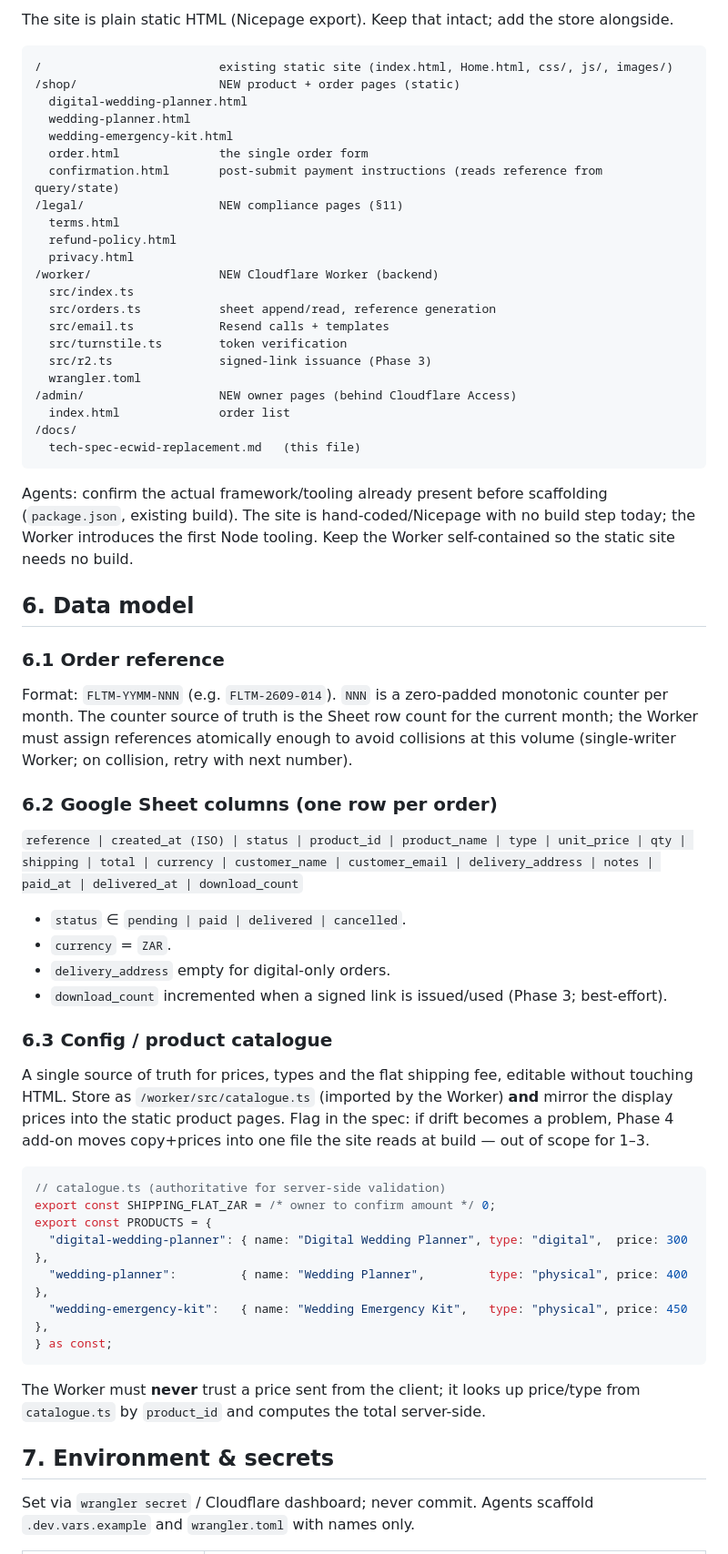
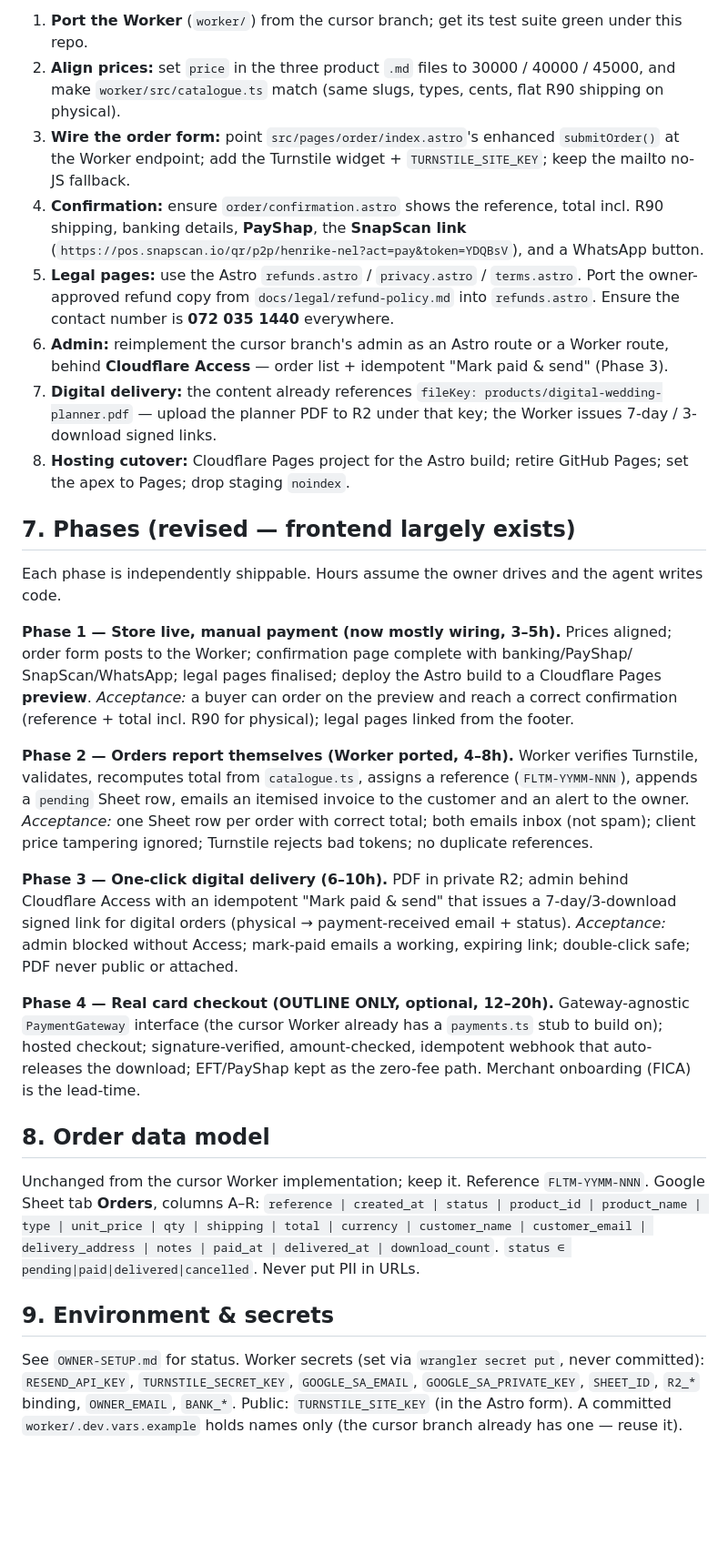
Before and after one commit to henrike-nel/foreverlikethemoon, a Markdown page: docs/tech-spec-ecwid-replacement.md, the part around one of its changes. Shown at 91% size. Rendered like a GitHub page; blank space fills up the shorter version.

````diff
--- a/docs/tech-spec-ecwid-replacement.md
+++ b/docs/tech-spec-ecwid-replacement.md
@@ -75,61 +116,61 @@ Owner ──> Cloudflare Access ──> /admin (order list) + "Mark paid & send"
 
-The site is plain static HTML (Nicepage export). Keep that intact; add the store alongside.
+1. **Port the Worker** (`worker/`) from the cursor branch; get its test suite green under this repo.
+2. **Align prices:** set `price` in the three product `.md` files to 30000 / 40000 / 45000, and make
+   `worker/src/catalogue.ts` match (same slugs, types, cents, flat R90 shipping on physical).
+3. **Wire the order form:** point `src/pages/order/index.astro`'s enhanced `submitOrder()` at the
+   Worker endpoint; add the Turnstile widget + `TURNSTILE_SITE_KEY`; keep the mailto no-JS fallback.
+4. **Confirmation:** ensure `order/confirmation.astro` shows the reference, total incl. R90 shipping,
+   banking details, **PayShap**, the **SnapScan link**
+   (`https://pos.snapscan.io/qr/p2p/henrike-nel?act=pay&token=YDQBsV`), and a WhatsApp button.
+5. **Legal pages:** use the Astro `refunds.astro` / `privacy.astro` / `terms.astro`. Port the
+   owner-approved refund copy from `docs/legal/refund-policy.md` into `refunds.astro`. Ensure the
+   contact number is **072 035 1440** everywhere.
+6. **Admin:** reimplement the cursor branch's admin as an Astro route or a Worker route, behind
+   **Cloudflare Access** — order list + idempotent "Mark paid & send" (Phase 3).
+7. **Digital delivery:** the content already references `fileKey: products/digital-wedding-planner.pdf`
+   — upload the planner PDF to R2 under that key; the Worker issues 7-day / 3-download signed links.
+8. **Hosting cutover:** Cloudflare Pages project for the Astro build; retire GitHub Pages; set the
+   apex to Pages; drop staging `noindex`.
 
-```
-/                         existing static site (index.html, Home.html, css/, js/, images/)
-/shop/                    NEW product + order pages (static)
-  digital-wedding-planner.html
-  wedding-planner.html
-  wedding-emergency-kit.html
-  order.html              the single order form
-  confirmation.html       post-submit payment instructions (reads reference from query/state)
-/legal/                   NEW compliance pages (§11)
-  terms.html
-  refund-policy.html
-  privacy.html
-/worker/                  NEW Cloudflare Worker (backend)
-  src/index.ts
-  src/orders.ts           sheet append/read, reference generation
-  src/email.ts            Resend calls + templates
-  src/turnstile.ts        token verification
-  src/r2.ts               signed-link issuance (Phase 3)
-  wrangler.toml
-/admin/                   NEW owner pages (behind Cloudflare Access)
-  index.html              order list
-/docs/
-  tech-spec-ecwid-replacement.md   (this file)
-```
+## 7. Phases (revised — frontend largely exists)
 
-Agents: confirm the actual framework/tooling already present before scaffolding (`package.json`, existing build). The site is hand-coded/Nicepage with no build step today; the Worker introduces the first Node tooling. Keep the Worker self-contained so the static site needs no build.
+Each phase is independently shippable. Hours assume the owner drives and the agent writes code.
 
-## 6. Data model
+**Phase 1 — Store live, manual payment (now mostly wiring, 3–5h).**
+Prices aligned; order form posts to the Worker; confirmation page complete with banking/PayShap/
+SnapScan/WhatsApp; legal pages finalised; deploy the Astro build to a Cloudflare Pages **preview**.
+*Acceptance:* a buyer can order on the preview and reach a correct confirmation (reference + total
+incl. R90 for physical); legal pages linked from the footer.
 
-### 6.1 Order reference
-Format: `FLTM-YYMM-NNN` (e.g. `FLTM-2609-014`). `NNN` is a zero-padded monotonic counter per month. The counter source of truth is the Sheet row count for the current month; the Worker must assign references atomically enough to avoid collisions at this volume (single-writer Worker; on collision, retry with next number).
+**Phase 2 — Orders report themselves (Worker ported, 4–8h).**
+Worker verifies Turnstile, validates, recomputes total from `catalogue.ts`, assigns a reference
+(`FLTM-YYMM-NNN`), appends a `pending` Sheet row, emails an itemised invoice to the customer and an
+alert to the owner. *Acceptance:* one Sheet row per order with correct total; both emails inbox
+(not spam); client price tampering ignored; Turnstile rejects bad tokens; no duplicate references.
 
-### 6.2 Google Sheet columns (one row per order)
-`reference | created_at (ISO) | status | product_id | product_name | type | unit_price | qty | shipping | total | currency | customer_name | customer_email | delivery_address | notes | paid_at | delivered_at | download_count`
+**Phase 3 — One-click digital delivery (6–10h).**
+PDF in private R2; admin behind Cloudflare Access with an idempotent "Mark paid & send" that issues
+a 7-day/3-download signed link for digital orders (physical → payment-received email + status).
+*Acceptance:* admin blocked without Access; mark-paid emails a working, expiring link; double-click
+safe; PDF never public or attached.
 
-- `status` ∈ `pending | paid | delivered | cancelled`.
-- `currency` = `ZAR`.
-- `delivery_address` empty for digital-only orders.
-- `download_count` incremented when a signed link is issued/used (Phase 3; best-effort).
+**Phase 4 — Real card checkout (OUTLINE ONLY, optional, 12–20h).**
+Gateway-agnostic `PaymentGateway` interface (the cursor Worker already has a `payments.ts` stub to
+build on); hosted checkout; signature-verified, amount-checked, idempotent webhook that auto-releases
+the download; EFT/PayShap kept as the zero-fee path. Merchant onboarding (FICA) is the lead-time.
 
-### 6.3 Config / product catalogue
-A single source of truth for prices, types and the flat shipping fee, editable without touching HTML. Store as `/worker/src/catalogue.ts` (imported by the Worker) **and** mirror the display prices into the static product pages. Flag in the spec: if drift becomes a problem, Phase 4 add-on moves copy+prices into one file the site reads at build — out of scope for 1–3.
+## 8. Order data model
 
-```ts
-// catalogue.ts (authoritative for server-side validation)
-export const SHIPPING_FLAT_ZAR = /* owner to confirm amount */ 0;
-export const PRODUCTS = {
-  "digital-wedding-planner": { name: "Digital Wedding Planner", type: "digital",  price: 300 },
-  "wedding-planner":         { name: "Wedding Planner",         type: "physical", price: 400 },
-  "wedding-emergency-kit":   { name: "Wedding Emergency Kit",   type: "physical", price: 450 },
-} as const;
-```
-The Worker must **never** trust a price sent from the client; it looks up price/type from `catalogue.ts` by `product_id` and computes the total server-side.
+Unchanged from the cursor Worker implementation; keep it. Reference `FLTM-YYMM-NNN`. Google Sheet
+tab **Orders**, columns A–R:
+`reference | created_at | status | product_id | product_name | type | unit_price | qty | shipping |
+total | currency | customer_name | customer_email | delivery_address | notes | paid_at |
+delivered_at | download_count`. `status ∈ pending|paid|delivered|cancelled`. Never put PII in URLs.
 
-## 7. Environment & secrets
+## 9. Environment & secrets
 
-Set via `wrangler secret` / Cloudflare dashboard; never commit. Agents scaffold `.dev.vars.example` and `wrangler.toml` with names only.
+See `OWNER-SETUP.md` for status. Worker secrets (set via `wrangler secret put`, never committed):
+`RESEND_API_KEY`, `TURNSTILE_SECRET_KEY`, `GOOGLE_SA_EMAIL`, `GOOGLE_SA_PRIVATE_KEY`, `SHEET_ID`,
+`R2_*` binding, `OWNER_EMAIL`, `BANK_*`. Public: `TURNSTILE_SITE_KEY` (in the Astro form). A
+committed `worker/.dev.vars.example` holds names only (the cursor branch already has one — reuse it).
 
````
Also changed, not shown: other parts of docs/tech-spec-ecwid-replacement.md (+128 -191 lines), docs/OWNER-SETUP.md (+9 -3 lines).
